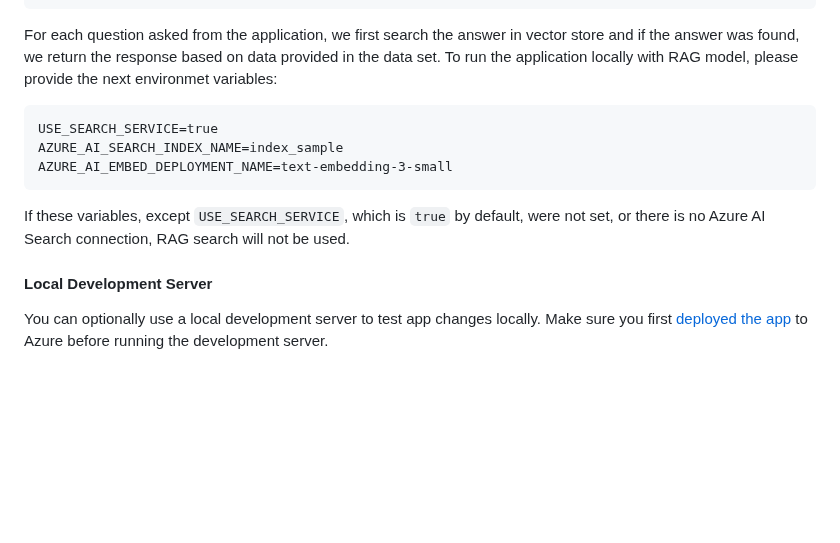
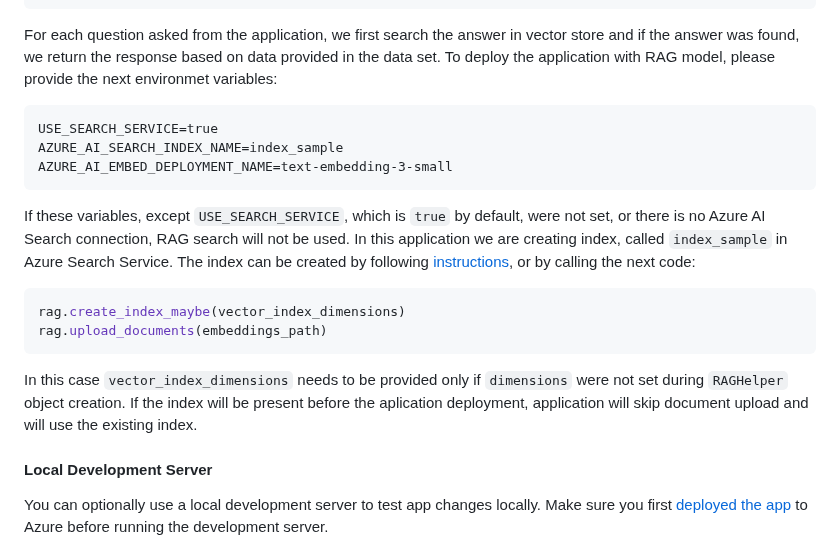
Before and after one commit to therealcybersecpro/get-started-with-ai-chat, a Markdown page: README.md, the part around the change. Rendered like a GitHub page; blank space fills up the shorter version.

````diff
--- a/README.md
+++ b/README.md
@@ -96,13 +96,20 @@ await rag.build_embeddings_file(
     output_file='data/embeddings.csv'
 )
 ```
-For each question asked from the application, we first search the answer in vector store and if the answer was found, we return the response based on data provided in the data set. To run the application locally with RAG model, please provide the next environmet variables:
+For each question asked from the application, we first search the answer in vector store and if the answer was found, we return the response based on data provided in the data set. To deploy the application with RAG model, please provide the next environmet variables:
 ```
 USE_SEARCH_SERVICE=true
 AZURE_AI_SEARCH_INDEX_NAME=index_sample
 AZURE_AI_EMBED_DEPLOYMENT_NAME=text-embedding-3-small
 ```
 If these variables, except `USE_SEARCH_SERVICE`, which is `true` by default, were not set, or there is no Azure AI Search connection, RAG search will not be used.
+In this application we are creating index, called `index_sample` in Azure Search Service. The index can be created by following [instructions](https://learn.microsoft.com/azure/ai-services/agents/how-to/tools/azure-ai-search?tabs=azurecli%2Cpython&pivots=overview-azure-ai-search), or by calling the next code:
+```python
+rag.create_index_maybe(vector_index_dimensions)
+rag.upload_documents(embeddings_path)
+```
+In this case `vector_index_dimensions` needs to be provided only if `dimensions` were not set during `RAGHelper` object creation. If the index will be present before the aplication deployment, application will skip document upload and will use the existing index.
+
 
 #### Local Development Server
 
````
